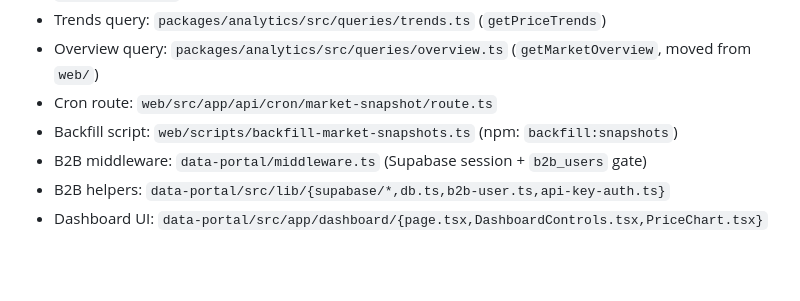
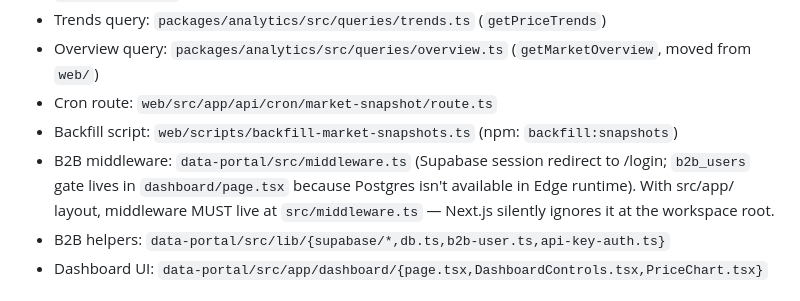
Before and after one commit to skylinedevhub/shtepi-al, a Markdown page: CLAUDE.md, the part around the change. Drawn GitHub-style; blank space fills up the shorter version.

```diff
--- a/CLAUDE.md
+++ b/CLAUDE.md
@@ -205,7 +205,7 @@ Core tables: `listings`, `profiles`, `agencies`, `favorites`, `listing_images`,
 - Overview query: `packages/analytics/src/queries/overview.ts` (`getMarketOverview`, moved from `web/`)
 - Cron route: `web/src/app/api/cron/market-snapshot/route.ts`
 - Backfill script: `web/scripts/backfill-market-snapshots.ts` (npm: `backfill:snapshots`)
-- B2B middleware: `data-portal/middleware.ts` (Supabase session + `b2b_users` gate)
+- B2B middleware: `data-portal/src/middleware.ts` (Supabase session redirect to /login; `b2b_users` gate lives in `dashboard/page.tsx` because Postgres isn't available in Edge runtime). With src/app/ layout, middleware MUST live at `src/middleware.ts` — Next.js silently ignores it at the workspace root.
 - B2B helpers: `data-portal/src/lib/{supabase/*,db.ts,b2b-user.ts,api-key-auth.ts}`
 - Dashboard UI: `data-portal/src/app/dashboard/{page.tsx,DashboardControls.tsx,PriceChart.tsx}`
 
```
Also changed, not shown: docs/codemaps/market-analytics.md (+19 -7 lines).
